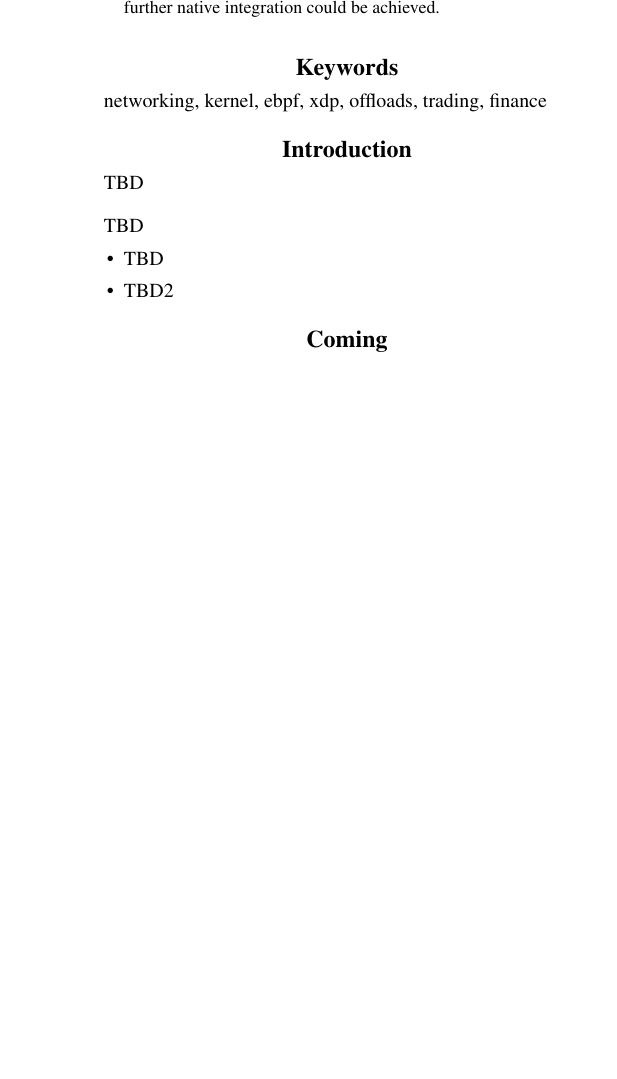
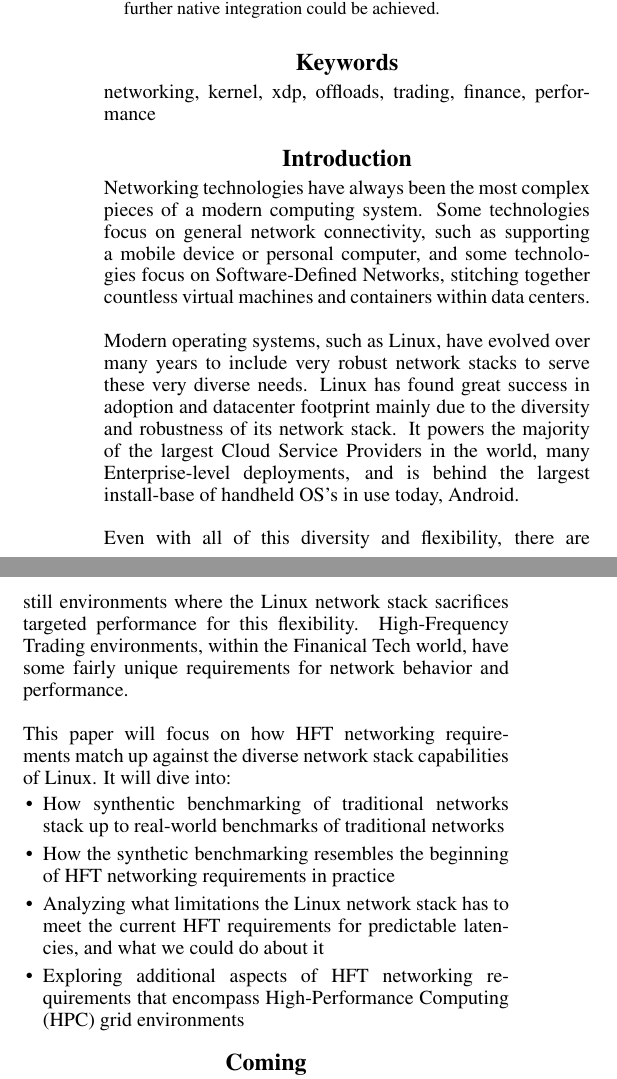
Before and after one commit to ppwaskie/netdev-0x16, a LaTeX paper (pj-netdev-0x16.tex): part of one column of the page before the commit and two parts of the columns of page 1 of 2 after it, the two joined at a grey line, cut so that both start at the same text, the shorter picture padded with empty space. Compiled offline with pdfLaTeX.

Commit message:
More updates
Add some additional notes.

Add the intro to the actual paper.

```diff
--- a/pj-netdev-0x16.tex
+++ b/pj-netdev-0x16.tex
@@ -34,16 +34,24 @@ This talk is intended to highlight where the Linux kernel networking stack inter
 
 \section{Keywords}
 
-networking, kernel, ebpf, xdp, offloads, trading, finance
+networking, kernel, xdp, offloads, trading, finance, performance
 
 \section{Introduction}
-TBD
+Networking technologies have always been the most complex pieces of a modern computing system. Some technologies focus on general network connectivity, such as supporting a mobile device or personal computer, and some technologies focus on Software-Defined Networks, stitching together countless virtual machines and containers within data centers.
 \newline
 \newline
-TBD
+Modern operating systems, such as Linux, have evolved over many years to include very robust network stacks to serve these very diverse needs. Linux has found great success in adoption and datacenter footprint mainly due to the diversity and robustness of its network stack. It powers the majority of the largest Cloud Service Providers in the world, many Enterprise-level deployments, and is behind the largest install-base of handheld OS's in use today, Android.
+\newline
+\newline
+Even with all of this diversity and flexibility, there are still environments where the Linux network stack sacrifices targeted performance for this flexibility. High-Frequency Trading environments, within the Finanical Tech world, have some fairly unique requirements for network behavior and performance.
+\newline
+\newline
+This paper will focus on how HFT networking requirements match up against the diverse network stack capabilities of Linux. It will dive into:
 \begin{itemize}
-\item TBD
-\item TBD2
+\item How synthentic benchmarking of traditional networks stack up to real-world benchmarks of traditional networks
+\item How the synthetic benchmarking resembles the beginning of HFT networking requirements in practice
+\item Analyzing what limitations the Linux network stack has to meet the current HFT requirements for predictable latencies, and what we could do about it
+\item Exploring additional aspects of HFT networking requirements that encompass High-Performance Computing (HPC) grid environments
 \end{itemize}
 
 \section{Coming}
```
Also changed, not shown: pj-netdev-0x16.tex (2 more changed lines), 2 other files.
